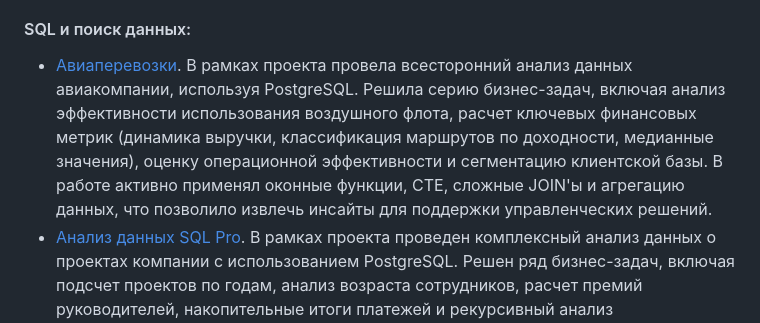
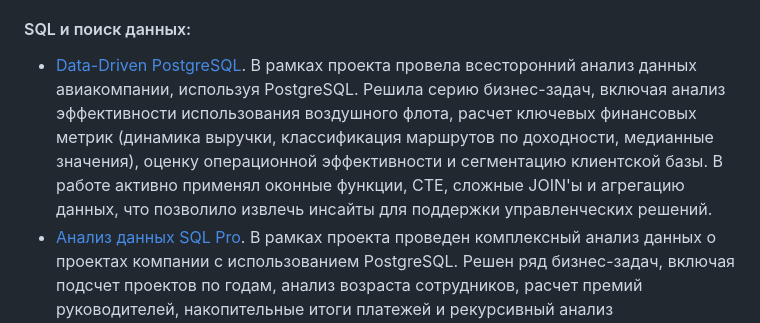
Before and after one commit to Elen-Lavr/Elen-Lavr, a Markdown page: README.md, the part around the change. Rendered like a GitHub page.

```diff
--- a/README.md
+++ b/README.md
@@ -49,7 +49,7 @@
 [documentation](https://docs.google.com/document/d/119lXDI0AYYLA3yuSu7ljw8LWE_jdpA5H/edit?usp=sharing&ouid=115475321101961781777&rtpof=true&sd=true),
 [notebook](https://colab.research.google.com/drive/1FHPClMnPge8wcgn8mwqqU-9KbXaVzneG)
 #### SQL и поиск данных:
-  - [Авиаперевозки](https://github.com/Elen-Lavr/Elen-Lavr-Aviation-Transportation-SQL-Analytics). В рамках проекта провела всесторонний анализ данных авиакомпании, используя PostgreSQL. Решила серию бизнес-задач, включая анализ эффективности использования воздушного флота, расчет ключевых финансовых метрик (динамика выручки, классификация маршрутов по доходности, медианные значения), оценку операционной эффективности и сегментацию клиентской базы. В работе активно применял оконные функции, CTE, сложные JOIN'ы и агрегацию данных, что позволило извлечь инсайты для поддержки управленческих решений.
+  - [Data-Driven PostgreSQL](https://github.com/Elen-Lavr/Elen-Lavr-Aviation-Transportation-SQL-Analytics). В рамках проекта провела всесторонний анализ данных авиакомпании, используя PostgreSQL. Решила серию бизнес-задач, включая анализ эффективности использования воздушного флота, расчет ключевых финансовых метрик (динамика выручки, классификация маршрутов по доходности, медианные значения), оценку операционной эффективности и сегментацию клиентской базы. В работе активно применял оконные функции, CTE, сложные JOIN'ы и агрегацию данных, что позволило извлечь инсайты для поддержки управленческих решений.
   - [Анализ данных SQL Pro](https://github.com/Elen-Lavr/Data-Analysis-SQL-Pro). В рамках проекта проведен комплексный анализ данных о проектах компании с использованием PostgreSQL. Решен ряд бизнес-задач, включая подсчет проектов по годам, анализ возраста сотрудников, расчет премий руководителей, накопительные итоги платежей и рекурсивный анализ организационной структуры. В работе активно применяются оконные функции, CTE, рекурсивные запросы и сложные JOIN'ы, что обеспечивает глубокую аналитику для управленческих решений.
 
 ### 💻 Мой coding-challenges
```
